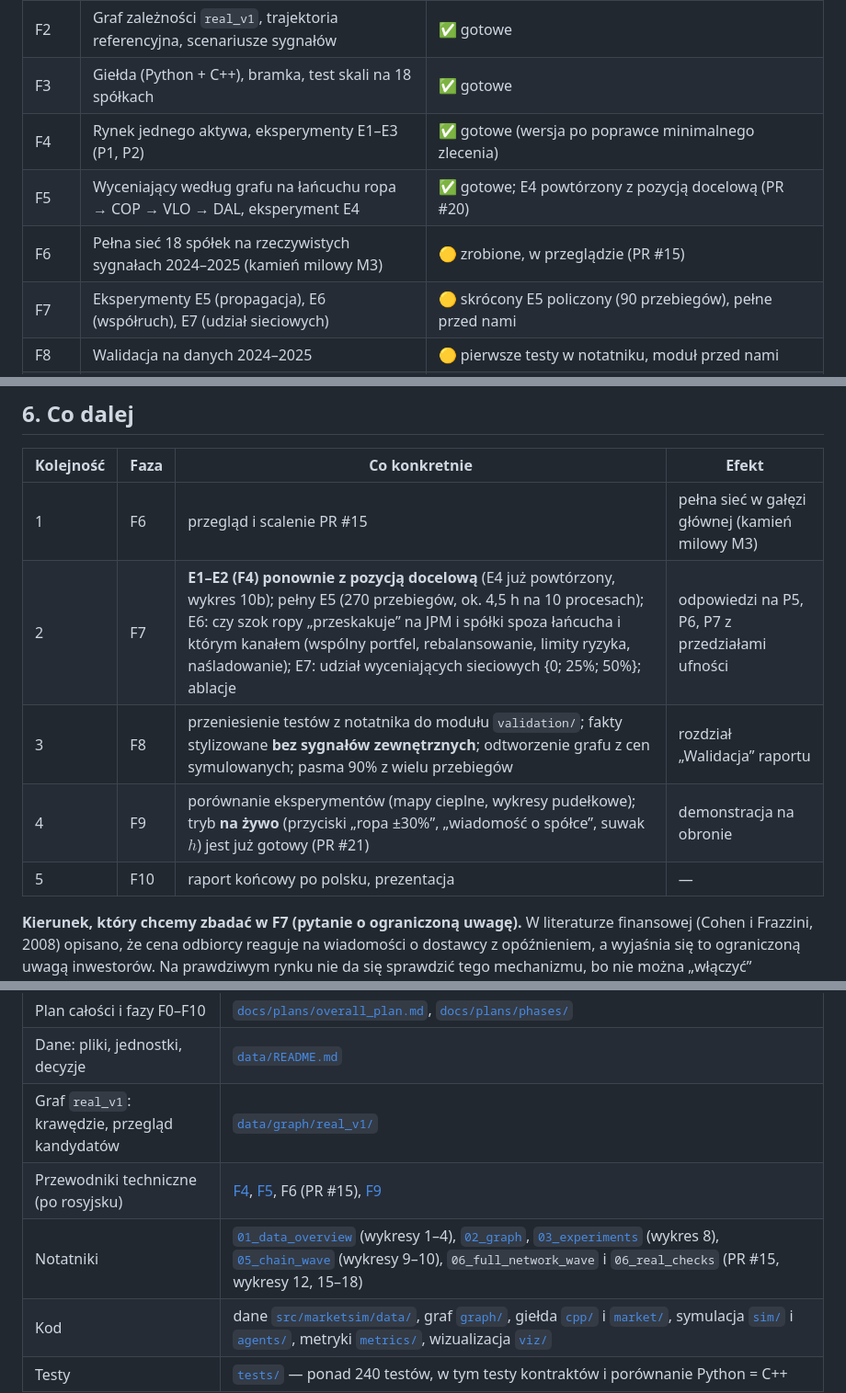
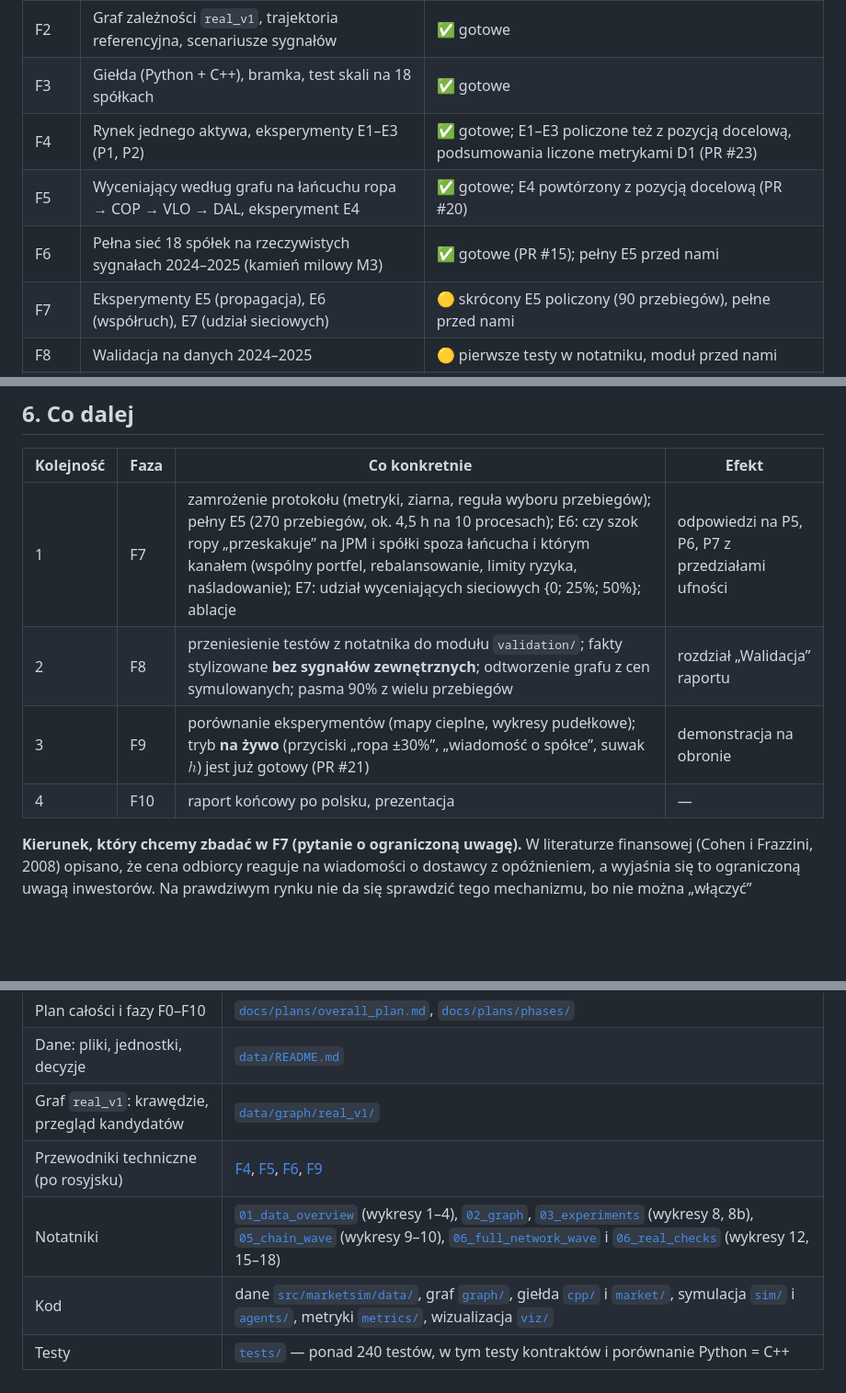
Before and after one commit to dmitrykitty/stock-exchange-simulation, a Markdown page: docs/progress_overview.md, 3 parts joined by grey strips. Shown at 92% size. Rendered like a GitHub page; blank space fills up the shorter version.

```diff
--- a/docs/progress_overview.md
+++ b/docs/progress_overview.md
@@ -196,9 +196,9 @@ Projekt jest podzielony na fazy F0–F10. Każda ma właściciela, opis w [`docs
 | F1 | Dane: pobranie, czyszczenie, kontrola (2021–2025) | ✅ gotowe; dodatkowo cena miedzi z LME |
 | F2 | Graf zależności `real_v1`, trajektoria referencyjna, scenariusze sygnałów | ✅ gotowe |
 | F3 | Giełda (Python + C++), bramka, test skali na 18 spółkach | ✅ gotowe |
-| F4 | Rynek jednego aktywa, eksperymenty E1–E3 (P1, P2) | ✅ gotowe (wersja po poprawce minimalnego zlecenia) |
+| F4 | Rynek jednego aktywa, eksperymenty E1–E3 (P1, P2) | ✅ gotowe; E1–E3 policzone też z pozycją docelową, podsumowania liczone metrykami D1 (PR #23) |
 | F5 | Wyceniający według grafu na łańcuchu ropa → COP → VLO → DAL, eksperyment E4 | ✅ gotowe; E4 powtórzony z pozycją docelową (PR #20) |
-| F6 | Pełna sieć 18 spółek na rzeczywistych sygnałach 2024–2025 (kamień milowy M3) | 🟡 zrobione, w przeglądzie (PR #15) |
+| F6 | Pełna sieć 18 spółek na rzeczywistych sygnałach 2024–2025 (kamień milowy M3) | ✅ gotowe (PR #15); pełny E5 przed nami |
 | F7 | Eksperymenty E5 (propagacja), E6 (współruch), E7 (udział sieciowych) | 🟡 skrócony E5 policzony (90 przebiegów), pełne przed nami |
 | F8 | Walidacja na danych 2024–2025 | 🟡 pierwsze testy w notatniku, moduł przed nami |
 | F9 | Wizualizacja: odtwarzanie przebiegu, tryb na żywo | ✅ odtwarzanie (PR #18) i tryb na żywo (PR #21) gotowe; porównanie eksperymentów przed nami |
@@ -1042,11 +1061,10 @@ Strona czyta **tylko** log przebiegu i graf; nie importuje kodu symulacji. Możn
 
 | Kolejność | Faza | Co konkretnie | Efekt |
 |---|---|---|---|
-| 1 | F6 | przegląd i scalenie PR #15 | pełna sieć w gałęzi głównej (kamień milowy M3) |
-| 2 | F7 | **E1–E2 (F4) ponownie z pozycją docelową** (E4 już powtórzony, wykres 10b); pełny E5 (270 przebiegów, ok. 4,5 h na 10 procesach); E6: czy szok ropy „przeskakuje” na JPM i spółki spoza łańcucha i którym kanałem (wspólny portfel, rebalansowanie, limity ryzyka, naśladowanie); E7: udział wyceniających sieciowych {0; 25%; 50%}; ablacje | odpowiedzi na P5, P6, P7 z przedziałami ufności |
-| 3 | F8 | przeniesienie testów z notatnika do modułu `validation/`; fakty stylizowane **bez sygnałów zewnętrznych**; odtworzenie grafu z cen symulowanych; pasma 90% z wielu przebiegów | rozdział „Walidacja” raportu |
-| 4 | F9 | porównanie eksperymentów (mapy cieplne, wykresy pudełkowe); tryb **na żywo** (przyciski „ropa ±30%”, „wiadomość o spółce”, suwak $h$) jest już gotowy (PR #21) | demonstracja na obronie |
-| 5 | F10 | raport końcowy po polsku, prezentacja | — |
+| 1 | F7 | zamrożenie protokołu (metryki, ziarna, reguła wyboru przebiegów); pełny E5 (270 przebiegów, ok. 4,5 h na 10 procesach); E6: czy szok ropy „przeskakuje” na JPM i spółki spoza łańcucha i którym kanałem (wspólny portfel, rebalansowanie, limity ryzyka, naśladowanie); E7: udział wyceniających sieciowych {0; 25%; 50%}; ablacje | odpowiedzi na P5, P6, P7 z przedziałami ufności |
+| 2 | F8 | przeniesienie testów z notatnika do modułu `validation/`; fakty stylizowane **bez sygnałów zewnętrznych**; odtworzenie grafu z cen symulowanych; pasma 90% z wielu przebiegów | rozdział „Walidacja” raportu |
+| 3 | F9 | porównanie eksperymentów (mapy cieplne, wykresy pudełkowe); tryb **na żywo** (przyciski „ropa ±30%”, „wiadomość o spółce”, suwak $h$) jest już gotowy (PR #21) | demonstracja na obronie |
+| 4 | F10 | raport końcowy po polsku, prezentacja | — |
 
 **Kierunek, który chcemy zbadać w F7 (pytanie o ograniczoną uwagę).** W literaturze finansowej (Cohen i Frazzini, 2008) opisano, że cena odbiorcy reaguje na wiadomości o dostawcy z opóźnieniem, a wyjaśnia się to ograniczoną uwagą inwestorów. Na prawdziwym rynku nie da się sprawdzić tego mechanizmu, bo nie można „włączyć” inwestorom uwagi. W naszym modelu można: uwaga, opóźnienie, krótkowzroczność i błąd wiedzy to parametry. Zmierzymy, jak każdy z nich zmienia kompletność, opóźnienie i przestrzelenie fali. Ograniczenie, które już wiemy: w dziennych danych 2024–2025 opóźnienia między dostawcą a odbiorcą nie widać (wykres 17), więc model nie może być wolniejszy od rynku.
 
@@ -1063,8 +1081,8 @@ Strona czyta **tylko** log przebiegu i graf; nie importuje kodu symulacji. Możn
 | Plan całości i fazy F0–F10 | [`docs/plans/overall_plan.md`](plans/overall_plan.md), [`docs/plans/phases/`](plans/phases/) |
 | Dane: pliki, jednostki, decyzje | [`data/README.md`](../data/README.md) |
 | Graf `real_v1`: krawędzie, przegląd kandydatów | [`data/graph/real_v1/`](../data/graph/real_v1/) |
-| Przewodniki techniczne (po rosyjsku) | [F4](guides/f4_simulation.md), [F5](guides/f5_graph_valuers.md), F6 (PR #15), [F9](guides/f9_visualization.md) |
-| Notatniki | [`01_data_overview`](../notebooks/01_data_overview.ipynb) (wykresy 1–4), [`02_graph`](../notebooks/02_graph.ipynb), [`03_experiments`](../notebooks/03_experiments.ipynb) (wykres 8), [`05_chain_wave`](../notebooks/05_chain_wave.ipynb) (wykresy 9–10), `06_full_network_wave` i `06_real_checks` (PR #15, wykresy 12, 15–18) |
+| Przewodniki techniczne (po rosyjsku) | [F4](guides/f4_simulation.md), [F5](guides/f5_graph_valuers.md), [F6](guides/f6_full_network.md), [F9](guides/f9_visualization.md) |
+| Notatniki | [`01_data_overview`](../notebooks/01_data_overview.ipynb) (wykresy 1–4), [`02_graph`](../notebooks/02_graph.ipynb), [`03_experiments`](../notebooks/03_experiments.ipynb) (wykresy 8, 8b), [`05_chain_wave`](../notebooks/05_chain_wave.ipynb) (wykresy 9–10), [`06_full_network_wave`](../notebooks/06_full_network_wave.ipynb) i [`06_real_checks`](../notebooks/06_real_checks.ipynb) (wykresy 12, 15–18) |
 | Kod | dane [`src/marketsim/data/`](../src/marketsim/data/), graf [`graph/`](../src/marketsim/graph/), giełda [`cpp/`](../cpp/) i [`market/`](../src/marketsim/market/), symulacja [`sim/`](../src/marketsim/sim/) i [`agents/`](../src/marketsim/agents/), metryki [`metrics/`](../src/marketsim/metrics/), wizualizacja [`viz/`](../src/marketsim/viz/) |
 | Testy | [`tests/`](../tests/) — ponad 240 testów, w tym testy kontraktów i porównanie Python = C++ |
 
```
Also changed, not shown: other parts of docs/progress_overview.md (+23 -4 lines), docs/figures/f4_flow_vs_target.png (added).
